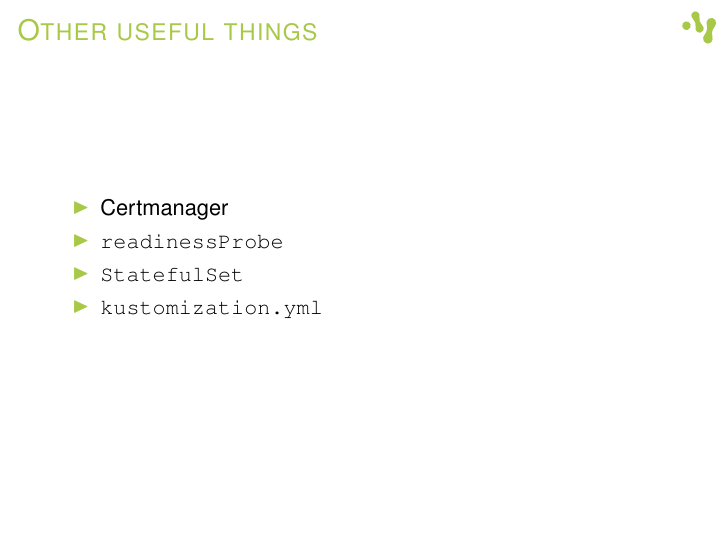
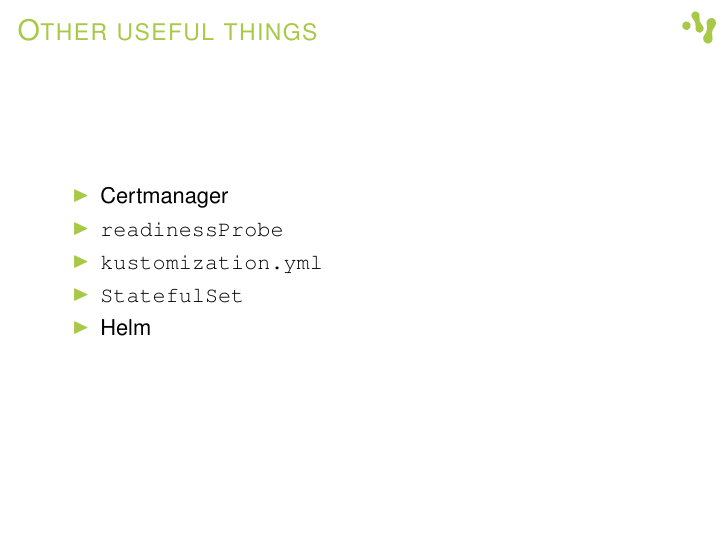
Before and after one commit to talavis/coffee-k8s, LaTeX slides (kubernetes.tex): page 21 of 22. Compiled offline with pdfLaTeX.

Commit message:
Add Helm

```diff
--- a/kubernetes.tex
+++ b/kubernetes.tex
@@ -394,8 +394,9 @@
   \begin{itemize}
    \item Certmanager
    \item \texttt{readinessProbe}
+   \item \texttt{kustomization.yml}
    \item \texttt{StatefulSet}
-   \item \texttt{kustomization.yml}
+   \item Helm
   \end{itemize}
  \end{frame}
 
```
Also changed, not shown: kubernetes.pdf.
